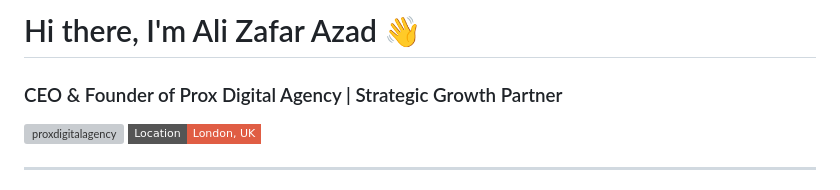
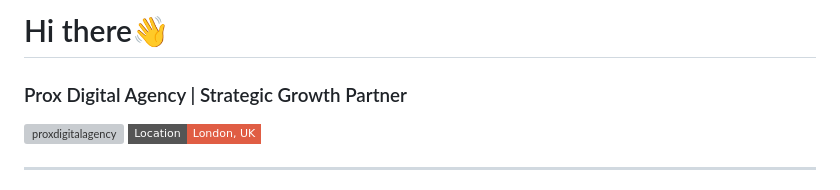
Before and after one commit to proxdigitalagencylondon/Prox-Digital-Agency, a Markdown page: README.md, the part around the change. Drawn GitHub-style; badges without logos; grey boxes are pictures that could not be loaded.

```diff
--- a/README.md
+++ b/README.md
@@ -1,5 +1,5 @@
-# Hi there, I'm Ali Zafar Azad 👋
-### CEO & Founder of Prox Digital Agency | Strategic Growth Partner
+# Hi there👋
+### Prox Digital Agency | Strategic Growth Partner
 
 <p align="left">
 <img src="https://komarev.com/ghpvc/?username=proxdigitalagencylondon&label=Profile%20Views&color=0e75b6&style=flat-square" alt="proxdigitalagency" />
```
